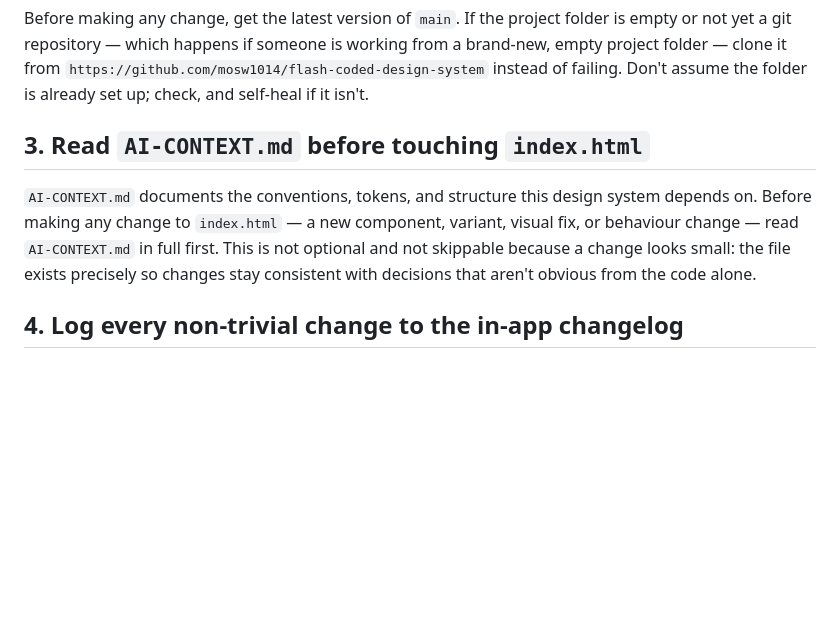
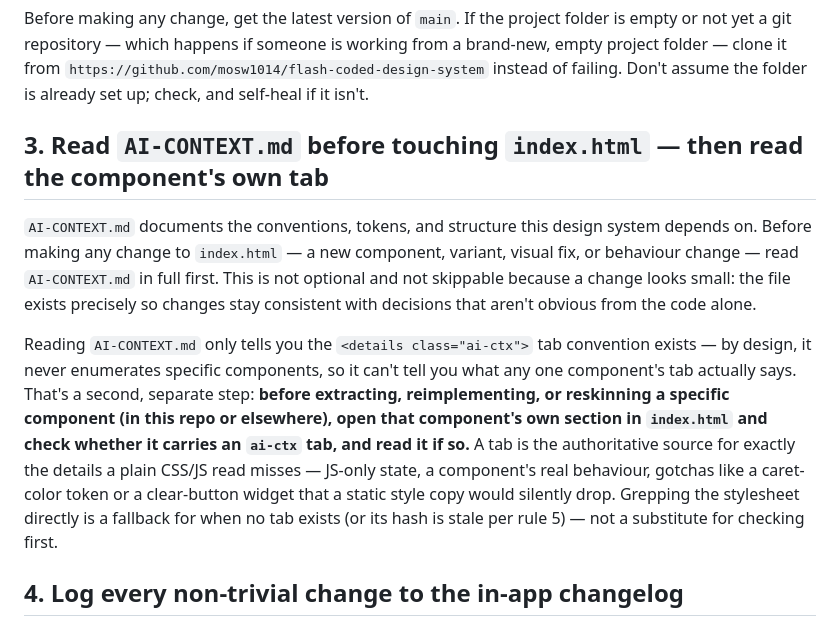
Before and after one commit to mosw1014/flash-coded-design-system, a Markdown page: CLAUDE.md, the part around the change. Rendered like a GitHub page; blank space fills up the shorter version.

Commit message:
Clarify rule 3: reading AI-CONTEXT.md doesn't cover a component's own ai-ctx tab
AI-CONTEXT.md documents the tab convention but deliberately never enumerates
specific components, so reading it alone can miss real per-component detail
(e.g. JS-driven behaviour like a caret-color token or a clear-button widget)
that only lives in that component's own ai-ctx tab.

```diff
--- a/CLAUDE.md
+++ b/CLAUDE.md
@@ -12,9 +12,11 @@ At the start of a session, if the person hasn't stated their name, ask for it be
 
 Before making any change, get the latest version of `main`. If the project folder is empty or not yet a git repository — which happens if someone is working from a brand-new, empty project folder — clone it from `https://github.com/mosw1014/flash-coded-design-system` instead of failing. Don't assume the folder is already set up; check, and self-heal if it isn't.
 
-## 3. Read `AI-CONTEXT.md` before touching `index.html`
+## 3. Read `AI-CONTEXT.md` before touching `index.html` — then read the component's own tab
 
 `AI-CONTEXT.md` documents the conventions, tokens, and structure this design system depends on. Before making any change to `index.html` — a new component, variant, visual fix, or behaviour change — read `AI-CONTEXT.md` in full first. This is not optional and not skippable because a change looks small: the file exists precisely so changes stay consistent with decisions that aren't obvious from the code alone.
+
+Reading `AI-CONTEXT.md` only tells you the `<details class="ai-ctx">` tab convention exists — by design, it never enumerates specific components, so it can't tell you what any one component's tab actually says. That's a second, separate step: **before extracting, reimplementing, or reskinning a specific component (in this repo or elsewhere), open that component's own section in `index.html` and check whether it carries an `ai-ctx` tab, and read it if so.** A tab is the authoritative source for exactly the details a plain CSS/JS read misses — JS-only state, a component's real behaviour, gotchas like a caret-color token or a clear-button widget that a static style copy would silently drop. Grepping the stylesheet directly is a fallback for when no tab exists (or its hash is stale per rule 5) — not a substitute for checking first.
 
 ## 4. Log every non-trivial change to the in-app changelog
 
```
